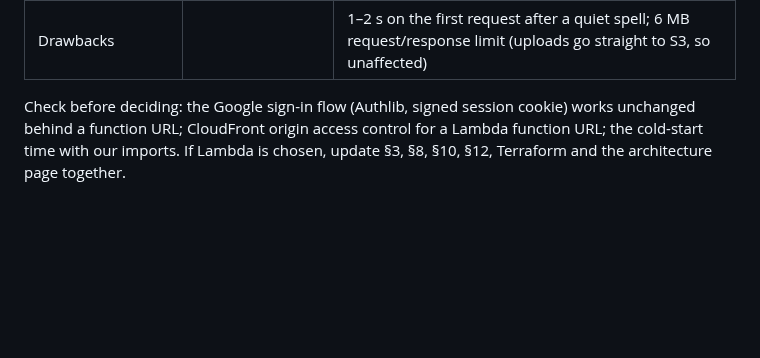
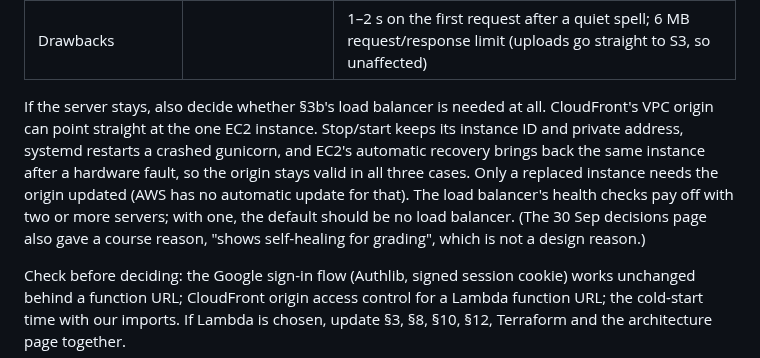
Before and after one commit to kelvinlowhm86/neurolens, a Markdown page: docs/M3b_spec.md, the part around the change. Rendered like a GitHub page; blank space fills up the shorter version.

Commit message:
M3b spec: with one server, default to no load balancer (CloudFront VPC origin straight to the instance; stop/start, systemd restarts and EC2 auto-recovery keep its ID and address)
Co-Authored-By: Claude Opus 5.5 <noreply@anthropic.com>

```diff
--- a/docs/M3b_spec.md
+++ b/docs/M3b_spec.md
@@ -17,6 +17,8 @@
 | Load balancer for the study week | needed for self-healing | not needed |
 | Extra work | none: Flask as on the laptop | an adapter (Lambda Web Adapter), a function URL as CloudFront's origin (with origin access control), logs in CloudWatch |
 | Drawbacks | | 1–2 s on the first request after a quiet spell; 6 MB request/response limit (uploads go straight to S3, so unaffected) |
+
+If the server stays, also decide whether §3b's load balancer is needed at all. CloudFront's VPC origin can point straight at the one EC2 instance. Stop/start keeps its instance ID and private address, systemd restarts a crashed gunicorn, and EC2's automatic recovery brings back the same instance after a hardware fault, so the origin stays valid in all three cases. Only a replaced instance needs the origin updated (AWS has no automatic update for that). The load balancer's health checks pay off with two or more servers; with one, the default should be no load balancer. (The 30 Sep decisions page also gave a course reason, "shows self-healing for grading", which is not a design reason.)
 
 Check before deciding: the Google sign-in flow (Authlib, signed session cookie) works unchanged behind a function URL; CloudFront origin access control for a Lambda function URL; the cold-start time with our imports. If Lambda is chosen, update §3, §8, §10, §12, Terraform and the architecture page together.
 
```
